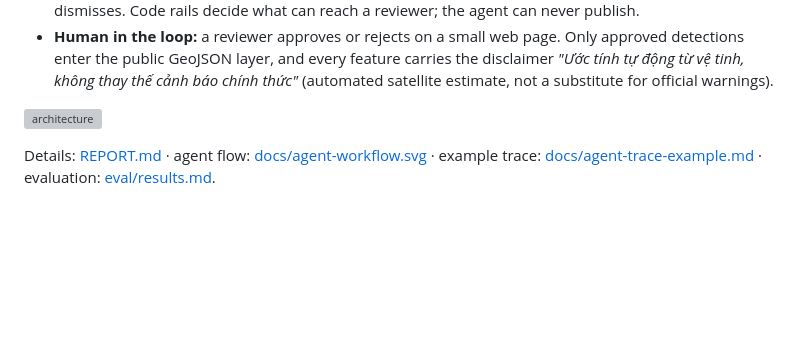
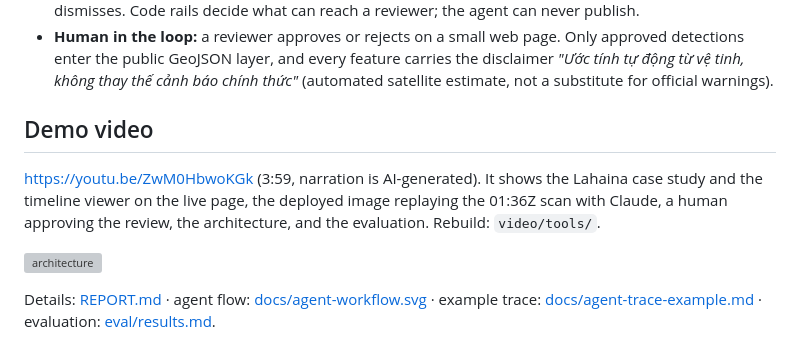
Before and after one commit to nguyenhuulong2222/kahuola-smokewatch, a Markdown page: README.md, the part around the change. Rendered like a GitHub page; blank space fills up the shorter version; grey boxes are pictures that could not be loaded.

Commit message:
Demo video link (YouTube, unlisted) in README, REPORT and Devpost text; Devpost fields in form order
Co-Authored-By: Claude Opus 5.5 <noreply@anthropic.com>

```diff
--- a/README.md
+++ b/README.md
@@ -15,6 +15,12 @@ evidence and a human who decides what is published.
   detections enter the public GeoJSON layer, and every feature carries the disclaimer
   *"Ước tính tự động từ vệ tinh, không thay thế cảnh báo chính thức"* (automated satellite
   estimate, not a substitute for official warnings).
+
+## Demo video
+
+[https://youtu.be/ZwM0HbwoKGk](https://youtu.be/ZwM0HbwoKGk) (3:59, narration is AI-generated). It shows the Lahaina case study and the timeline
+viewer on the live page, the deployed image replaying the 01:36Z scan with Claude, a human
+approving the review, the architecture, and the evaluation. Rebuild: `video/tools/`.
 
 ![architecture](docs/architecture.svg)
 
```
Also changed, not shown: REPORT.md (+1 -0 lines), docs/DEVPOST.md (+27 -17 lines).
